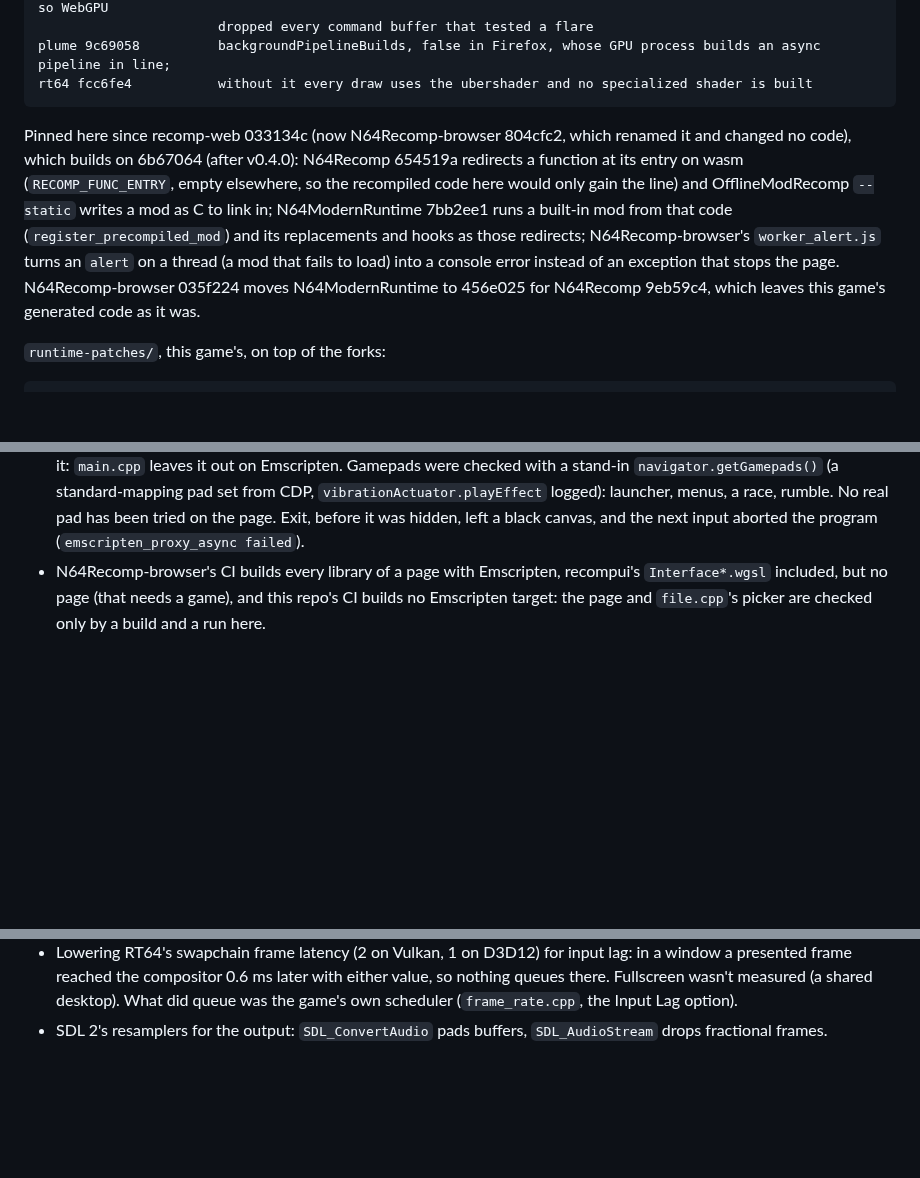
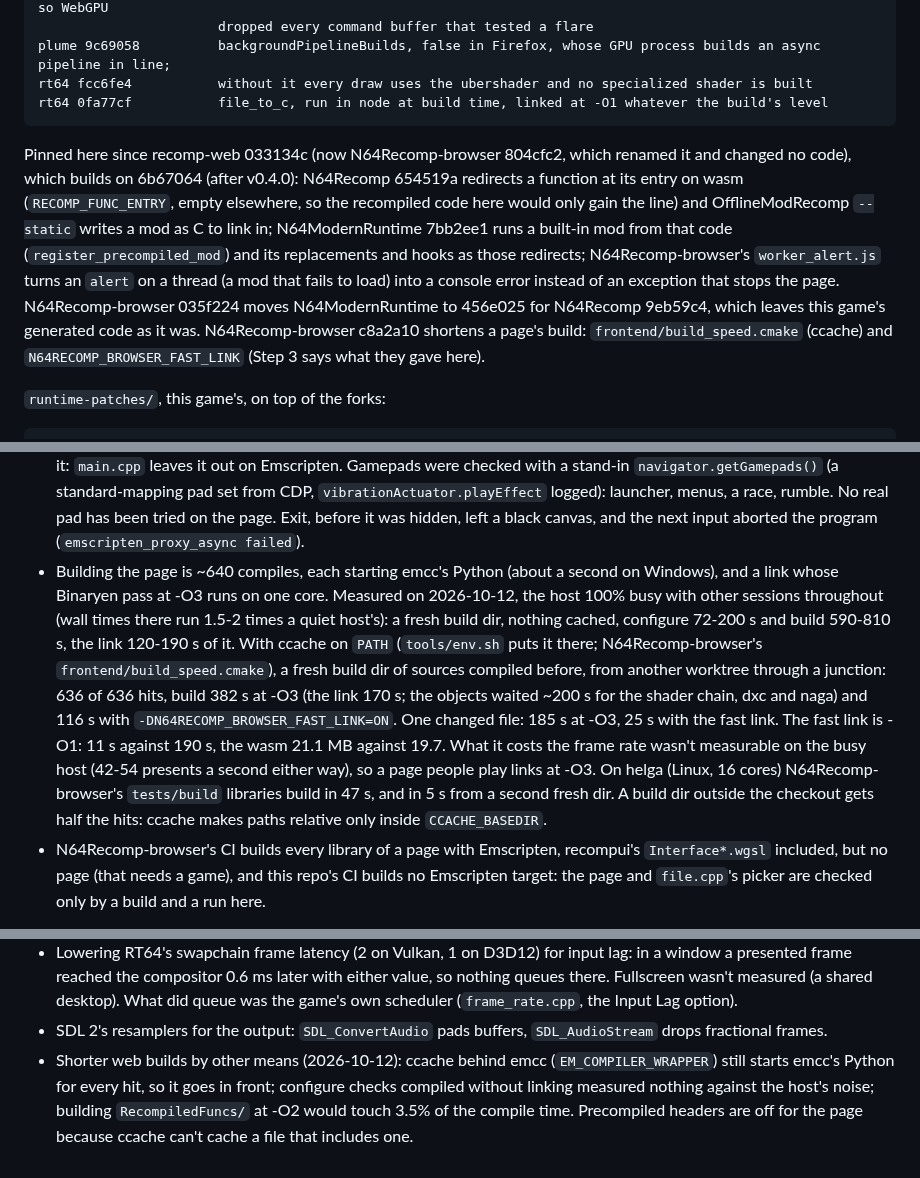
Before and after one commit to amazingalek/rush-2049-recomp, a Markdown page: CLAUDE.md, 3 parts joined by grey strips. Drawn GitHub-style; blank space fills up the shorter version.

Commit message:
CLAUDE.md: web build times with ccache and the fast link; rt64-web 0fa77cf; what was ruled out
Co-Authored-By: Claude Opus 5.5 <noreply@anthropic.com>

````diff
--- a/CLAUDE.md
+++ b/CLAUDE.md
@@ -123,6 +123,7 @@ rt64 551f33e           the RSP's vertex Z test picked its multisampled shader fo
                        dropped every command buffer that tested a flare
 plume 9c69058          backgroundPipelineBuilds, false in Firefox, whose GPU process builds an async pipeline in line;
 rt64 fcc6fe4           without it every draw uses the ubershader and no specialized shader is built
+rt64 0fa77cf           file_to_c, run in node at build time, linked at -O1 whatever the build's level
 ```
 
 Pinned here since recomp-web 033134c (now N64Recomp-browser 804cfc2, which renamed it and changed no code), which builds on 6b67064 (after v0.4.0): N64Recomp 654519a redirects a function at its entry
@@ -131,7 +132,8 @@ on wasm (`RECOMP_FUNC_ENTRY`, empty elsewhere, so the recompiled code here would
 (`register_precompiled_mod`) and its replacements and hooks as those redirects; N64Recomp-browser's `worker_alert.js` turns an
 `alert` on a thread (a mod that fails to load) into a console error instead of an exception that stops the page.
 N64Recomp-browser 035f224 moves N64ModernRuntime to 456e025 for N64Recomp 9eb59c4, which leaves this game's generated
-code as it was.
+code as it was. N64Recomp-browser c8a2a10 shortens a page's build: `frontend/build_speed.cmake` (ccache) and
+`N64RECOMP_BROWSER_FAST_LINK` (Step 3 says what they gave here).
 
 `runtime-patches/`, this game's, on top of the forks:
 
@@ -549,6 +551,17 @@ without the two headers through `coi_serviceworker.js`. What to know:
   (a standard-mapping pad set from CDP, `vibrationActuator.playEffect` logged): launcher, menus, a race, rumble. No
   real pad has been tried on the page. Exit, before it was hidden, left a black canvas, and the next input aborted
   the program (`emscripten_proxy_async failed`).
+- Building the page is ~640 compiles, each starting emcc's Python (about a second on Windows), and a link whose
+  Binaryen pass at -O3 runs on one core. Measured on 2026-10-12, the host 100% busy with other sessions throughout
+  (wall times there run 1.5-2 times a quiet host's): a fresh build dir, nothing cached, configure 72-200 s and build
+  590-810 s, the link 120-190 s of it. With ccache on `PATH` (`tools/env.sh` puts it there; N64Recomp-browser's
+  `frontend/build_speed.cmake`), a fresh build dir of sources compiled before, from another worktree through a
+  junction: 636 of 636 hits, build 382 s at -O3 (the link 170 s; the objects waited ~200 s for the shader chain,
+  dxc and naga) and 116 s with `-DN64RECOMP_BROWSER_FAST_LINK=ON`. One changed file: 185 s at -O3, 25 s with the fast
+  link. The fast link is -O1: 11 s against 190 s, the wasm 21.1 MB against 19.7. What it costs the frame rate wasn't
+  measurable on the busy host (42-54 presents a second either way), so a page people play links at -O3. On helga
+  (Linux, 16 cores) N64Recomp-browser's `tests/build` libraries build in 47 s, and in 5 s from a second fresh dir. A
+  build dir outside the checkout gets half the hits: ccache makes paths relative only inside `CCACHE_BASEDIR`.
 - N64Recomp-browser's CI builds every library of a page with Emscripten, recompui's `Interface*.wgsl` included, but no page
   (that needs a game), and this repo's CI builds no Emscripten target: the page and `file.cpp`'s picker are checked
   only by a build and a run here.
@@ -591,3 +604,7 @@ No other N64 recomp running in a browser was found to learn from.
   reached the compositor 0.6 ms later with either value, so nothing queues there. Fullscreen wasn't measured (a
   shared desktop). What did queue was the game's own scheduler (`frame_rate.cpp`, the Input Lag option).
 - SDL 2's resamplers for the output: `SDL_ConvertAudio` pads buffers, `SDL_AudioStream` drops fractional frames.
+- Shorter web builds by other means (2026-10-12): ccache behind emcc (`EM_COMPILER_WRAPPER`) still starts emcc's
+  Python for every hit, so it goes in front; configure checks compiled without linking measured nothing against the
+  host's noise; building `RecompiledFuncs/` at -O2 would touch 3.5% of the compile time. Precompiled headers are off
+  for the page because ccache can't cache a file that includes one.
````
Also changed, not shown: other parts of CLAUDE.md (+1 -1 lines).
